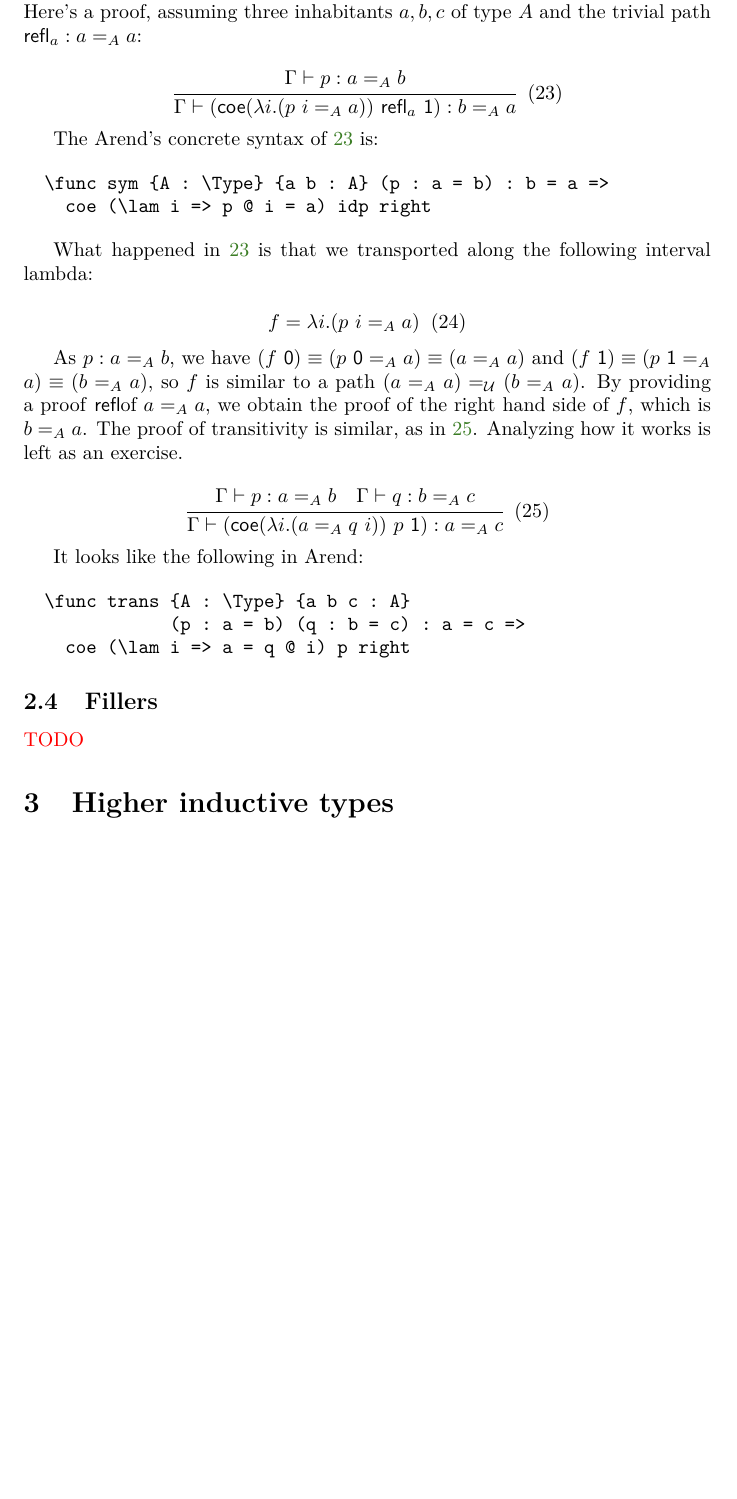
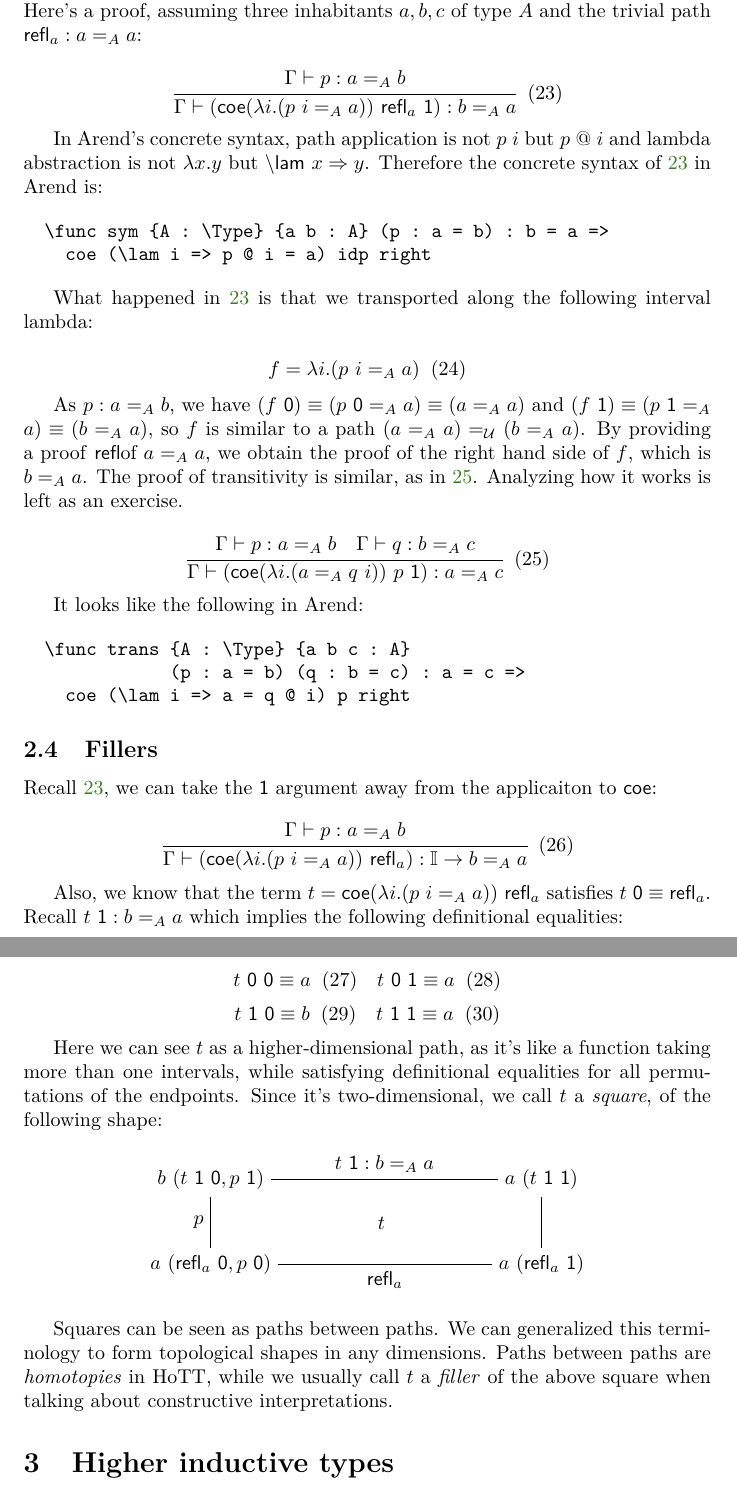
Before and after one commit to ice1k/ConsHoTT, a LaTeX document (main.tex, which reads path.tex, transp.tex): part of page 6 of 12 before the commit and two parts of pages 6 and 7 of 13 after it, the two joined at a grey line, cut so that both start at the same text, the shorter picture padded with empty space. Compiled offline with pdfLaTeX; a LaTeX package or settings file that is missing is left out.

Commit message:
[ path ] Fillers!

```diff
--- a/path.tex
+++ b/path.tex
@@ -71,4 +71,56 @@ Heterogeneous paths are used in~\cref{subsec:path-hit}.
 \subsection{Fillers}
 \label{subsec:fill}
 
-\TODO
+Recall~\ref{eqn:arend-proof-sym}, we can take the \textsf 1 argument away from
+the applicaiton to \textsf{coe}:
+
+\[
+  \cfrac{
+    \Gamma \vdash p : a =_A b
+  }{
+    \Gamma \vdash (\textsf{coe}
+    (\lambda i. (p\ i =_A a)) \ \refl_a)
+    : \mathbb I \rightarrow b =_A a
+  }
+  \xtag \label{eqn:coe-a-b-path-gen-eta}
+\]
+
+Also, we know that the term $t = \textsf{coe} (\lambda i. (p\ i =_A a)) \ \refl_a$
+satisfies $t\ \textsf 0 \equiv \refl_a$.
+Recall $t\ \textsf 1 : b =_A a$
+which implies the following definitional equalities:
+
+\[
+  t\ \textsf 0\ \textsf 0 \equiv a \xtag \quad
+  t\ \textsf 0\ \textsf 1 \equiv a \xtag
+\]
+\[
+  t\ \textsf 1\ \textsf 0 \equiv b \xtag \quad
+  t\ \textsf 1\ \textsf 1 \equiv a \xtag
+\]
+
+Here we can see $t$ as a higher-dimensional path,
+as it's like a function taking more than one intervals,
+while satisfying definitional equalities for all permutations of the endpoints.
+Since it's two-dimensional, we call $t$ a \textit{square},
+of the following shape:
+
+\begin{center}
+  \begin{tikzpicture}[node distance=1.5cm]
+    \node(1) {$b$ ($t\ \textsf 1\ \textsf 0, p\ \textsf 1$)};
+    \node(2) [right=4cm of 1] {$a$ ($t\ \textsf 1\ \textsf 1$)};
+    \node(4) [below of=1] {$a$ ($\refl_a\ \textsf 0, p\ \textsf 0$)};
+    \node(3) [below of=2] {$a$ ($\refl_a\ \textsf 1$)};
+    \draw (1) -- (2) node[midway,above] {$t\ \textsf 1 : b =_A a$};
+    \draw (1) -- (4) node[midway,left ] {$p$};
+    \draw (3) -- (2);
+    \draw (3) -- (4) node[midway,below] {$\refl_a$};
+    \path (1) -- (3) node[midway] {$t$};
+  \end{tikzpicture}
+\end{center}
+
+Squares can be seen as paths between paths.
+We can generalized this terminology to form topological shapes in any dimensions.
+Paths between paths are \textit{homotopies} in HoTT,
+while we usually call $t$ a \textit{filler} of the above square
+when talking about constructive interpretations.
--- a/transp.tex
+++ b/transp.tex
@@ -70,10 +73,10 @@ and the trivial path $\refl_a : a =_A a$:
   \xtag \label{eqn:arend-proof-sym}
 \]
 
-% Note that in Arend's concrete syntax, path application is not
-% $p\ i$ but $p\ @\ i$ and lambda abstraction is not $\lambda x.y$ but
-% $\backslash{}\textsf{lam} \ x \Rightarrow y$.
-The Arend's concrete syntax of~\ref{eqn:arend-proof-sym} is:
+In Arend's concrete syntax, path application is not
+$p\ i$ but $p\ @\ i$ and lambda abstraction is not $\lambda x.y$ but
+$\backslash{}\textsf{lam} \ x \Rightarrow y$.
+Therefore the concrete syntax of~\ref{eqn:arend-proof-sym} in Arend is:
 
 \begin{minted}{arend-lexer.py:ArendLexer -x}
   \func sym {A : \Type} {a b : A} (p : a = b) : b = a =>
```
Also changed, not shown: transp.tex (3 more changed lines), 2 other files.
